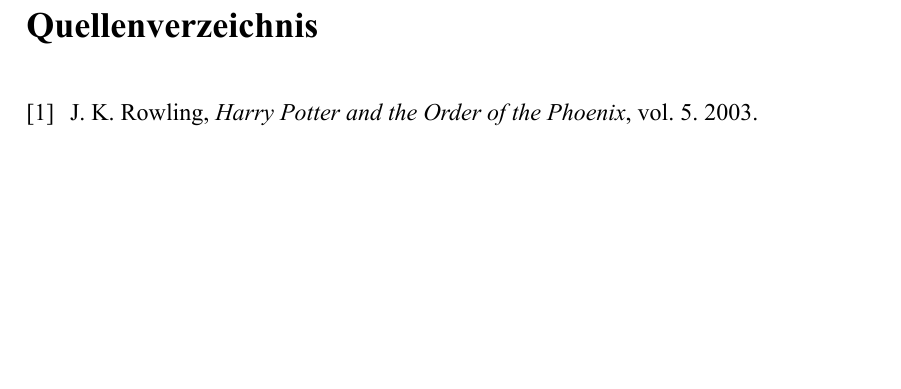
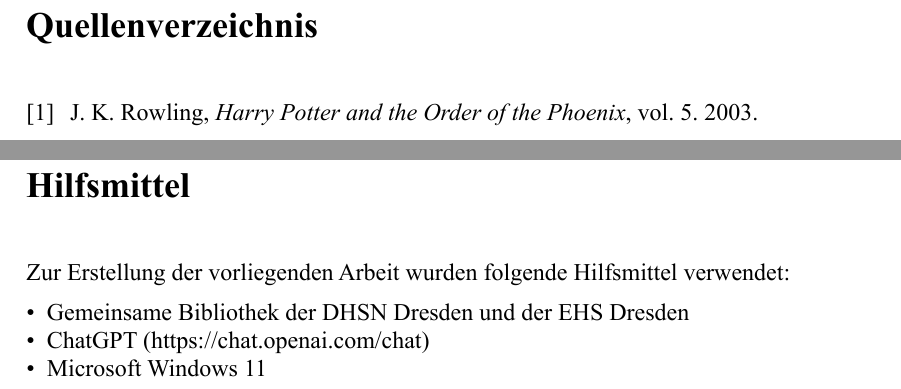
Before and after one commit to benjaminmjta/DHSN-Typst-Template, a Typst document (thesis.typ, which reads tocfiles/loh.typ): part of page 12 of 14 before the commit and two parts of pages 12 and 13 of 15 after it, the two joined at a grey line, cut so that both start at the same text, the shorter picture padded with empty space. The pictures show the PDF file thesis.pdf that the author committed with the source.

Commit message:
+Hilfsmittel

```diff
--- /dev/null
+++ b/tocfiles/loh.typ
@@ -0,0 +1,7 @@
+= Hilfsmittel
+
+Zur Erstellung der vorliegenden Arbeit wurden folgende Hilfsmittel verwendet:
+
+- Gemeinsame Bibliothek der DHSN Dresden und der EHS Dresden
+- ChatGPT (https://chat.openai.com/chat)
+- Microsoft Windows 11
```
Also changed, not shown: _style.typ (+1 -1 lines), thesis.typ (+4 -0 lines), thesis.pdf.
